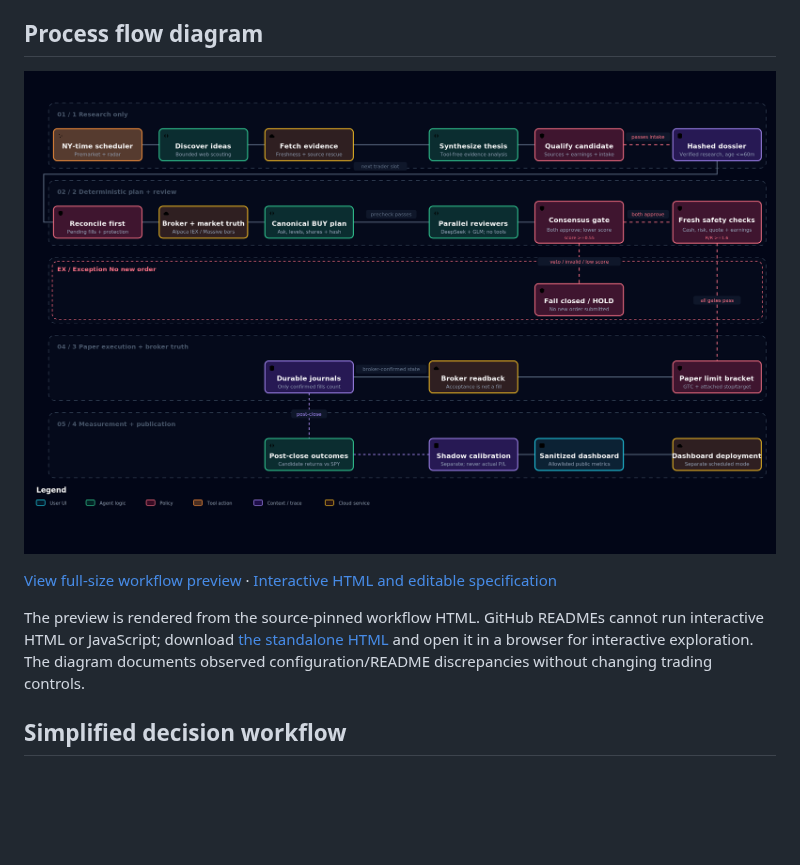
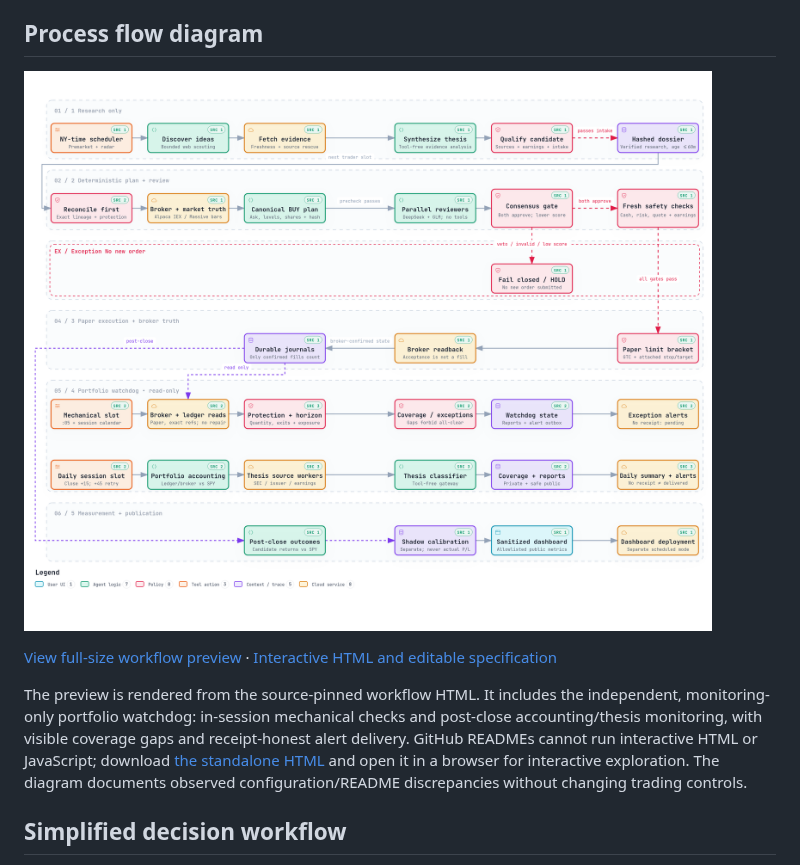
Before and after one commit to Koktongkt/tradey-desk, a Markdown page: README.md, the part around one of its changes. Rendered like a GitHub page; pictures changed too: docs/process-flow/tradey-desk-preview.png; blank space fills up the shorter version.

```diff
--- a/README.md
+++ b/README.md
@@ -24,7 +24,7 @@ A fail-closed, paper-first Alpaca trading desk. It is **disabled by default** an
 
 [View full-size workflow preview](docs/process-flow/tradey-desk-preview.png) · [Interactive HTML and editable specification](docs/process-flow/README.md)
 
-The preview is rendered from the source-pinned workflow HTML. GitHub READMEs cannot run interactive HTML or JavaScript; download [the standalone HTML](docs/process-flow/tradey-desk.html) and open it in a browser for interactive exploration. The diagram documents observed configuration/README discrepancies without changing trading controls.
+The preview is rendered from the source-pinned workflow HTML. It includes the independent, monitoring-only portfolio watchdog: in-session mechanical checks and post-close accounting/thesis monitoring, with visible coverage gaps and receipt-honest alert delivery. GitHub READMEs cannot run interactive HTML or JavaScript; download [the standalone HTML](docs/process-flow/tradey-desk.html) and open it in a browser for interactive exploration. The diagram documents observed configuration/README discrepancies without changing trading controls.
 
 ## Simplified decision workflow
 
```
Also changed, not shown: other parts of README.md (+1 -1 lines), docs/process-flow/README.md (+37 -8 lines), 3 other files.
